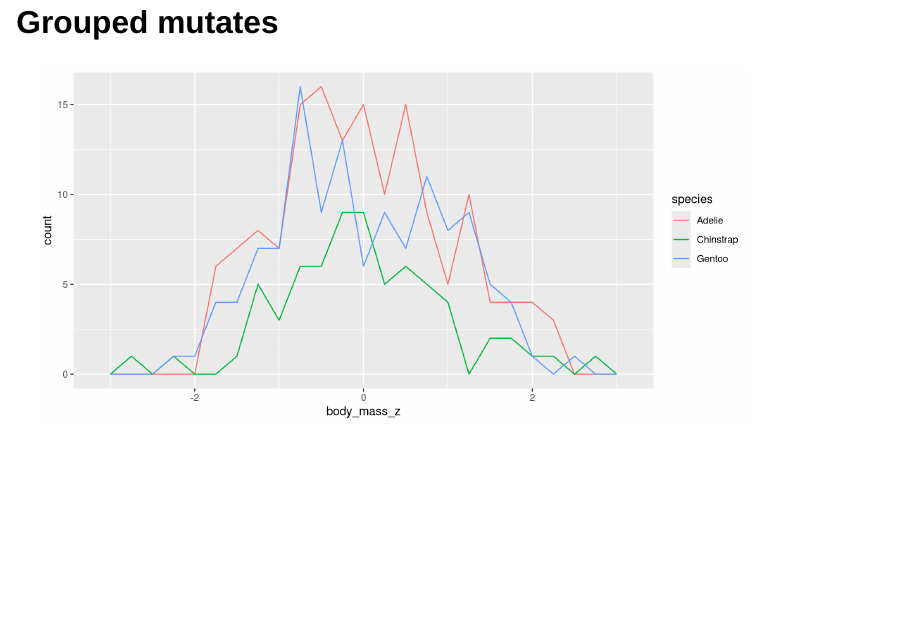
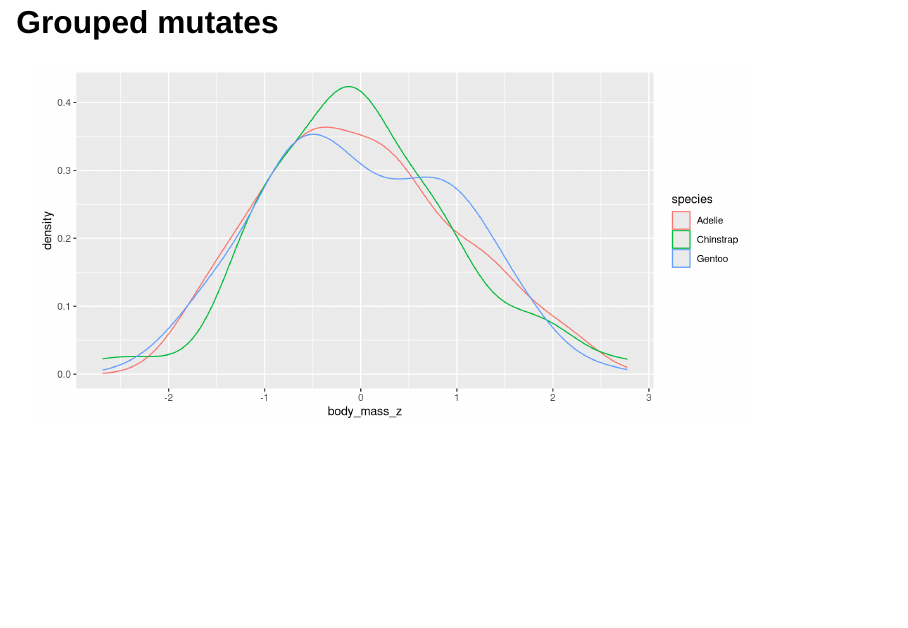
Before and after one commit to hadley/tidyverse-iceland, a Quarto document (2-dplyr.qmd): page 26 of 29. Rendered offline with R 4.5, knitr and Pandoc in place of Quarto, with nearby package versions; drawn as Slidy slides in place of the format the file asks for; some code elsewhere in the file could not run offline.

Commit message:
Smooth is nice

````diff
--- a/2-dplyr.qmd
+++ b/2-dplyr.qmd
@@ -227,7 +227,7 @@ penguins |>
     body_mass_z = (body_mass_g - mean(body_mass_g)) / sd(body_mass_g)
   ) |>
   ggplot(aes(body_mass_z, colour = species)) +
-  geom_freqpoly(binwidth = 0.25)
+  geom_density()
 ```
 
 ## Where next with dplyr?
````
